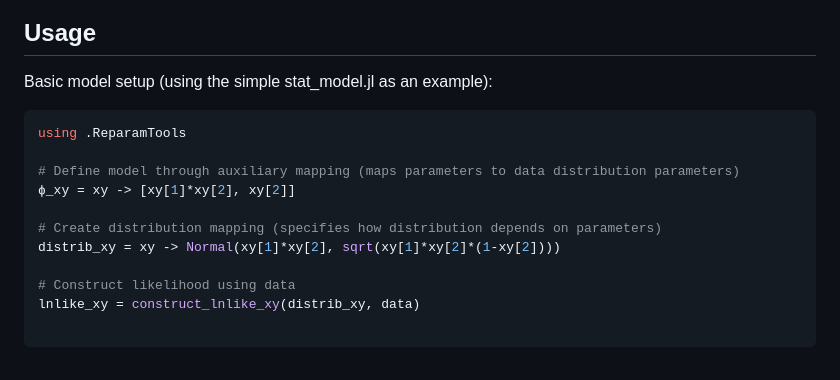
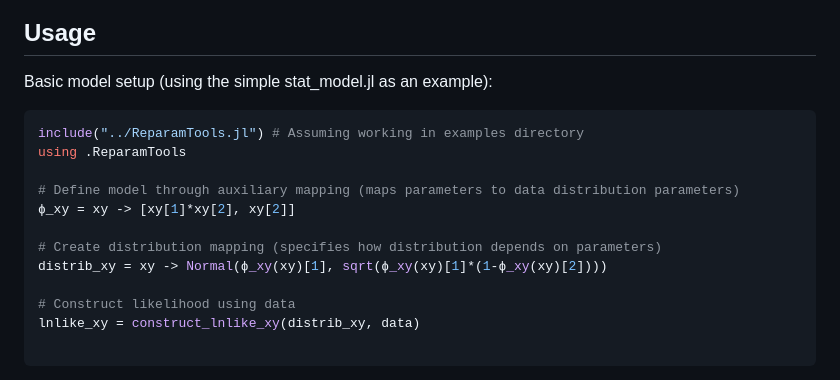
Before and after one commit to omaclaren/reparam, a Markdown page: README.md, the part around the change. Drawn GitHub-style.

````diff
--- a/README.md
+++ b/README.md
@@ -49,13 +49,14 @@ The codebase is organized as:
 Basic model setup (using the simple stat_model.jl as an example):
 
 ```julia
+include("../ReparamTools.jl") # Assuming working in examples directory
 using .ReparamTools
 
 # Define model through auxiliary mapping (maps parameters to data distribution parameters)
 ϕ_xy = xy -> [xy[1]*xy[2], xy[2]]
 
 # Create distribution mapping (specifies how distribution depends on parameters)
-distrib_xy = xy -> Normal(xy[1]*xy[2], sqrt(xy[1]*xy[2]*(1-xy[2])))
+distrib_xy = xy -> Normal(ϕ_xy(xy)[1], sqrt(ϕ_xy(xy)[1]*(1-ϕ_xy(xy)[2])))
 
 # Construct likelihood using data
 lnlike_xy = construct_lnlike_xy(distrib_xy, data)
````
